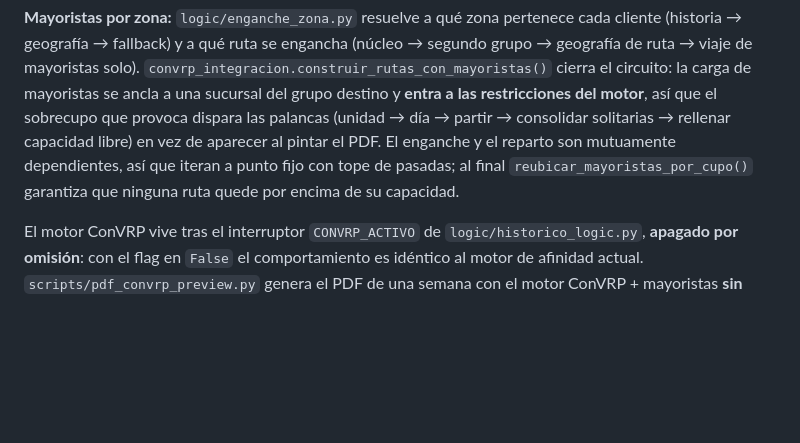
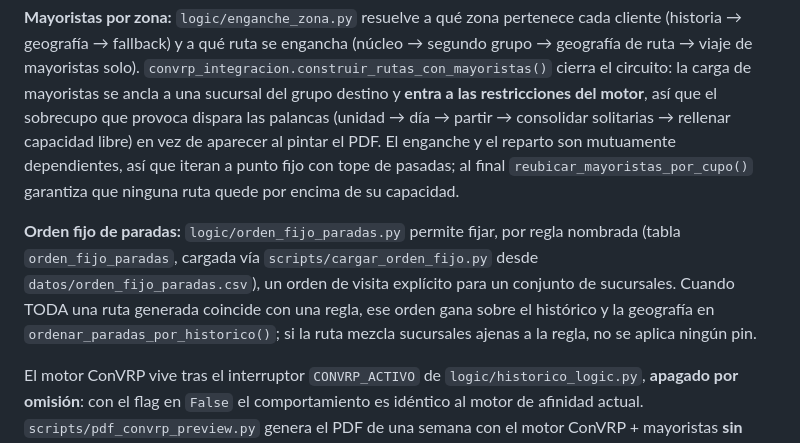
Before and after one commit to Carlin31/icg_logistica, a Markdown page: README.md, the part around the change. Rendered like a GitHub page; blank space fills up the shorter version.

Commit message:
docs: documenta el orden fijo de paradas en README

```diff
--- a/README.md
+++ b/README.md
@@ -218,6 +218,14 @@ reparto son mutuamente dependientes, así que iteran a punto fijo con tope de
 pasadas; al final `reubicar_mayoristas_por_cupo()` garantiza que ninguna ruta
 quede por encima de su capacidad.
 
+**Orden fijo de paradas:** `logic/orden_fijo_paradas.py` permite fijar, por
+regla nombrada (tabla `orden_fijo_paradas`, cargada vía
+`scripts/cargar_orden_fijo.py` desde `datos/orden_fijo_paradas.csv`), un
+orden de visita explícito para un conjunto de sucursales. Cuando TODA una
+ruta generada coincide con una regla, ese orden gana sobre el histórico y la
+geografía en `ordenar_paradas_por_historico()`; si la ruta mezcla sucursales
+ajenas a la regla, no se aplica ningún pin.
+
 El motor ConVRP vive tras el interruptor `CONVRP_ACTIVO` de
 `logic/historico_logic.py`, **apagado por omisión**: con el flag en `False` el
 comportamiento es idéntico al motor de afinidad actual.
```
